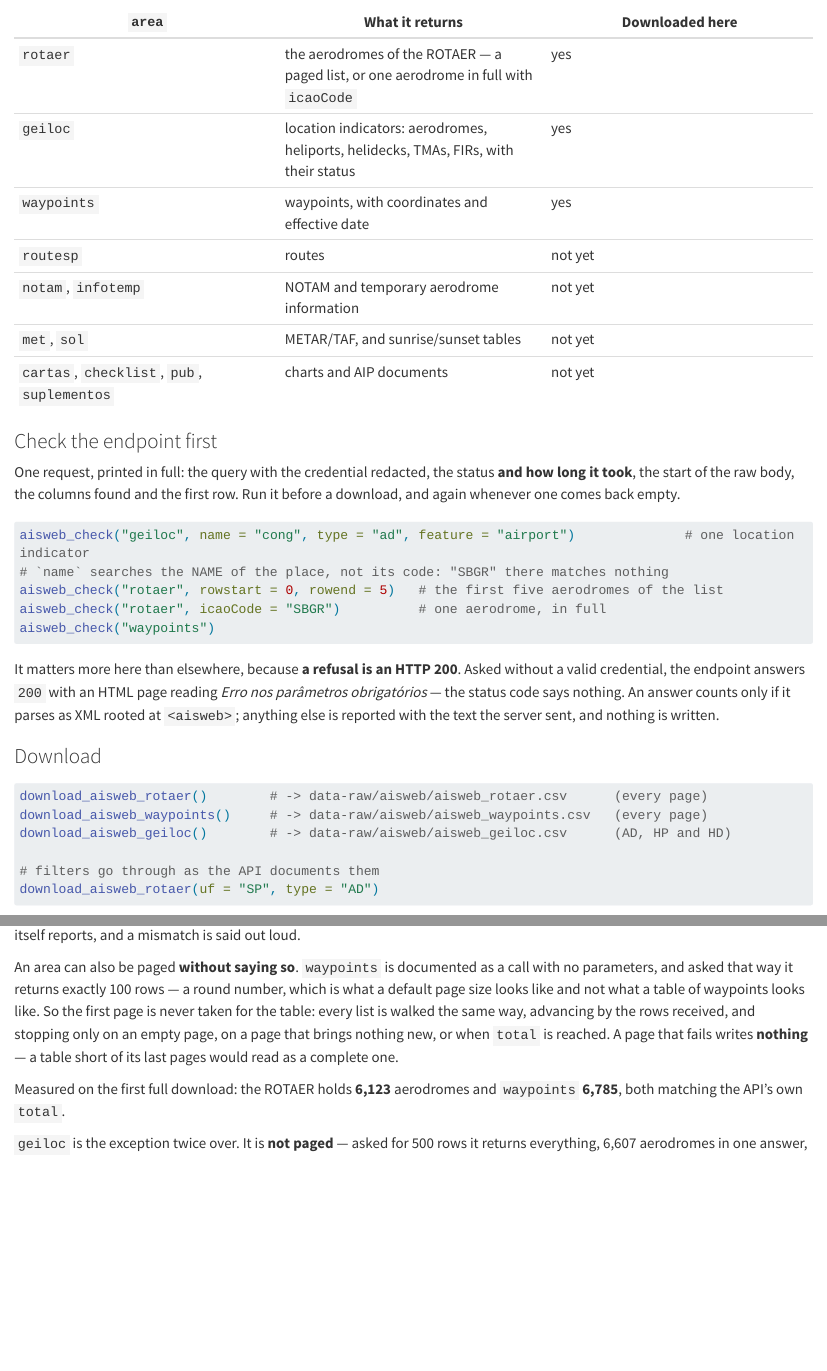
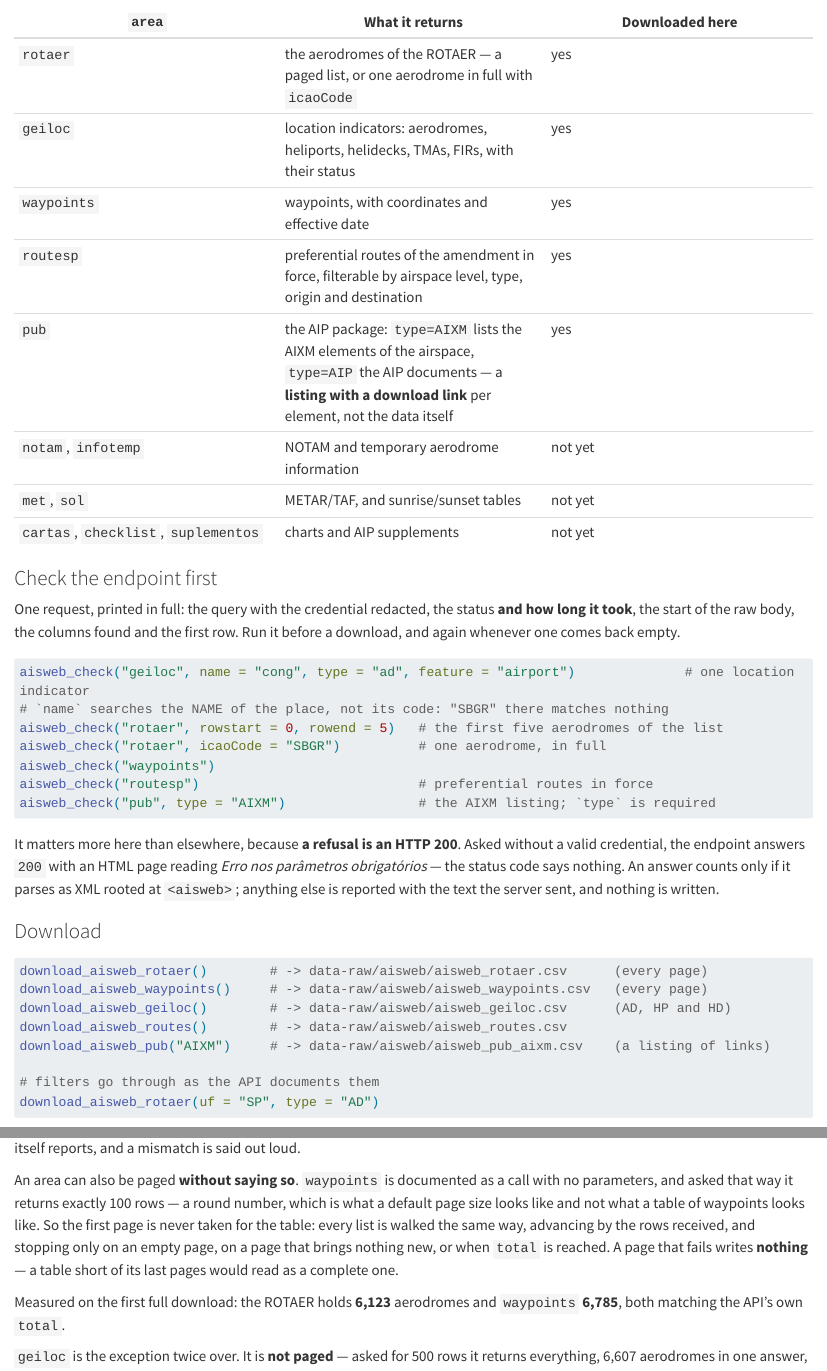
Before and after one commit to benevidesjpcb/BRA-ingestion, a Quarto document (AISWEB-BRA-ingestion.qmd): the page in a window 1100 px wide, from 1590 px down, and a second part further down, joined at a grey line. Rendered offline with R 4.5, knitr and Pandoc in place of Quarto, with nearby package versions; some code elsewhere in the file could not run offline; long lines of code are wrapped.

Commit message:
AISWEB: the preferential routes and the AIXM listing
download_aisweb_routes() fetches area=routesp, and download_aisweb_pub() the
AIP package, where type (AIXM or AIP) is required. The parameters are the ones
the documentation gives for each call.

pub does not return the data: it returns a listing -- id, type, name and a
download link per element. Fetching the files behind the links is not written
yet; what the listing looks like has to be seen first.

Neither call has been run against the service: the documentation carries no
example answer for them, so the columns are not known yet.

Co-Authored-By: Claude Opus 5.5 <noreply@anthropic.com>

````diff
--- a/AISWEB-BRA-ingestion.qmd
+++ b/AISWEB-BRA-ingestion.qmd
@@ -98,10 +98,11 @@ the [documentation](https://documenter.getpostman.com/view/7201070/SzKQyg3H) lis
 | `rotaer` | the aerodromes of the ROTAER — a paged list, or one aerodrome in full with `icaoCode` | yes |
 | `geiloc` | location indicators: aerodromes, heliports, helidecks, TMAs, FIRs, with their status | yes |
 | `waypoints` | waypoints, with coordinates and effective date | yes |
-| `routesp` | routes | not yet |
+| `routesp` | preferential routes of the amendment in force, filterable by airspace level, type, origin and destination | yes |
+| `pub` | the AIP package: `type=AIXM` lists the AIXM elements of the airspace, `type=AIP` the AIP documents — a **listing with a download link** per element, not the data itself | yes |
 | `notam`, `infotemp` | NOTAM and temporary aerodrome information | not yet |
 | `met`, `sol` | METAR/TAF, and sunrise/sunset tables | not yet |
-| `cartas`, `checklist`, `pub`, `suplementos` | charts and AIP documents | not yet |
+| `cartas`, `checklist`, `suplementos` | charts and AIP supplements | not yet |
 
 ### Check the endpoint first
 
@@ -118,6 +119,8 @@ aisweb_check("geiloc", name = "cong", type = "ad", feature = "airport")
 aisweb_check("rotaer", rowstart = 0, rowend = 5)   # the first five aerodromes of the list
 aisweb_check("rotaer", icaoCode = "SBGR")          # one aerodrome, in full
 aisweb_check("waypoints")
+aisweb_check("routesp")                            # preferential routes in force
+aisweb_check("pub", type = "AIXM")                 # the AIXM listing; `type` is required
 ```
 
 It matters more here than elsewhere, because **a refusal is an HTTP 200**. Asked without a
@@ -135,6 +138,8 @@ is written.
 download_aisweb_rotaer()        # -> data-raw/aisweb/aisweb_rotaer.csv      (every page)
 download_aisweb_waypoints()     # -> data-raw/aisweb/aisweb_waypoints.csv   (every page)
 download_aisweb_geiloc()        # -> data-raw/aisweb/aisweb_geiloc.csv      (AD, HP and HD)
+download_aisweb_routes()        # -> data-raw/aisweb/aisweb_routes.csv
+download_aisweb_pub("AIXM")     # -> data-raw/aisweb/aisweb_pub_aixm.csv    (a listing of links)
 
 # filters go through as the API documents them
 download_aisweb_rotaer(uf = "SP", type = "AD")
````
Also changed, not shown: AISWEB/download_aisweb.R (+18 -0 lines).
